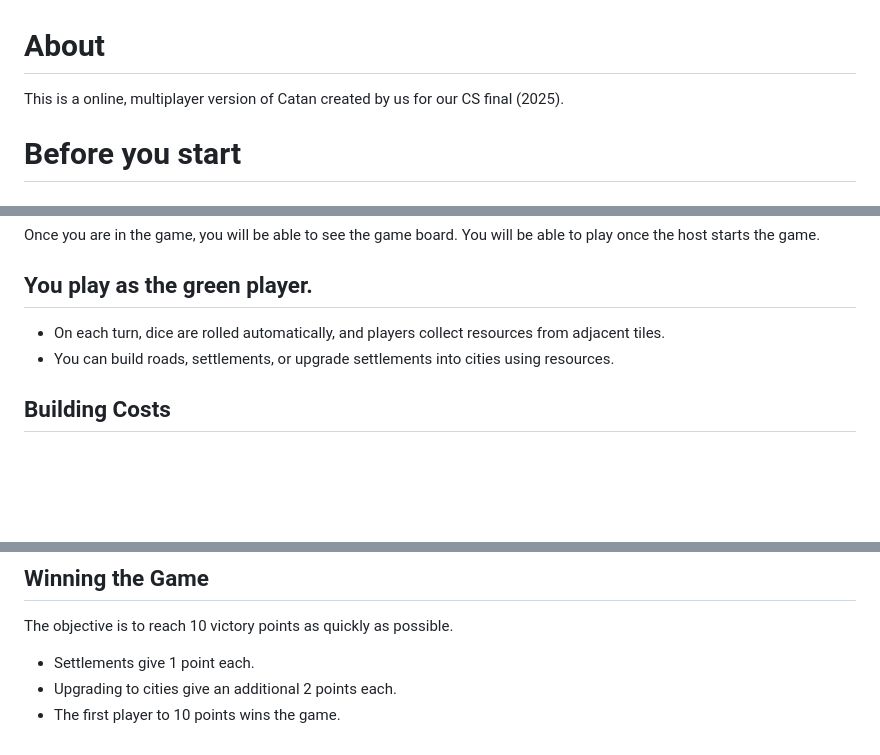
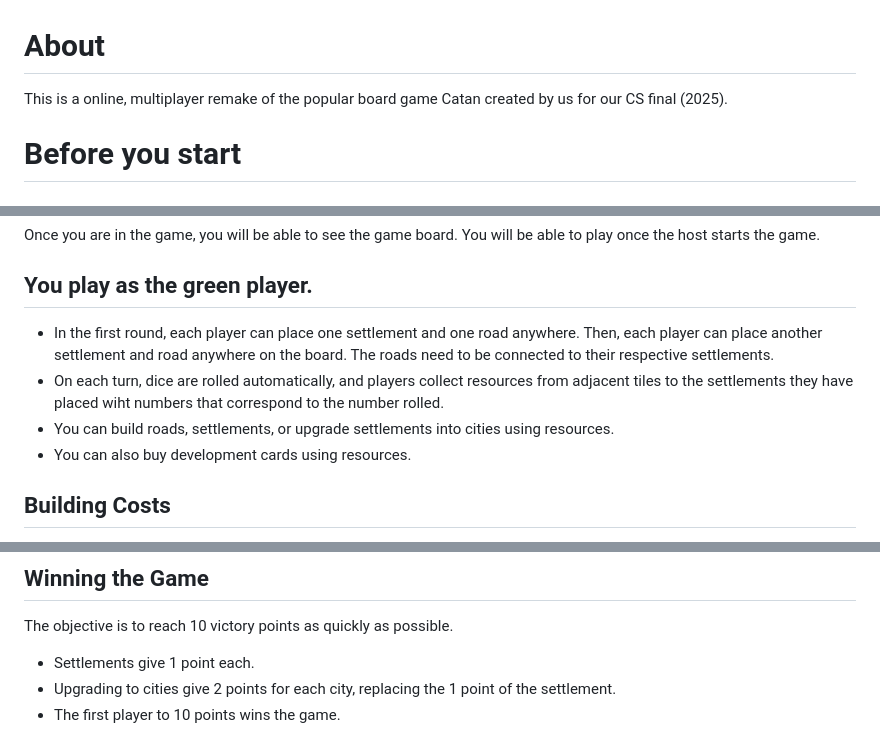
Before and after one commit to vl20220303/catan-simulator-public, a Markdown page: README.md, 3 parts joined by grey strips. Rendered like a GitHub page; blank space fills up the shorter version.

```diff
--- a/README.md
+++ b/README.md
@@ -1,5 +1,5 @@
 # About
-This is a online, multiplayer version of Catan created by us for our CS final (2025).
+This is a online, multiplayer remake of the popular board game Catan created by us for our CS final (2025).
 # Before you start
 ## Security Concerns
 Hosting the multiplayer function of this game requires you to open your web server to users on your network. <br>
@@ -25,8 +25,10 @@ Enter the access link provided by the host in your browser. In order for you to
 Then, enter your name and the game password (as set by the host). If you have an incorrect password or a missing or duplicate player name, you will be unable to join. You may need to refresh your page to join again.<br><br>
 Once you are in the game, you will be able to see the game board. You will be able to play once the host starts the game.<br>
 ## You play as the green player.
-- On each turn, dice are rolled automatically, and players collect resources from adjacent tiles.
+- In the first round, each player can place one settlement and one road anywhere. Then, each player can place another settlement and road anywhere on the board. The roads need to be connected to their respective settlements.
+- On each turn, dice are rolled automatically, and players collect resources from adjacent tiles to the settlements they have placed wiht numbers that correspond to the number rolled.
 - You can build roads, settlements, or upgrade settlements into cities using resources.<br>
+- You can also buy development cards using resources.
 ## Building Costs
 - Roads are placed on the edges between tiles and require 1 Brick and 1 Lumber.
 - Settlements are built on tile corners and cost 1 Brick, 1 Lumber, 1 Wool, and 1 Grain.
@@ -46,5 +48,5 @@ Trades allow for the exchange of resources.
 ## Winning the Game
 The objective is to reach 10 victory points as quickly as possible.
 - Settlements give 1 point each.
-- Upgrading to cities give an additional 2 points each.
+- Upgrading to cities give 2 points for each city, replacing the 1 point of the settlement.
 - The first player to 10 points wins the game.
```
